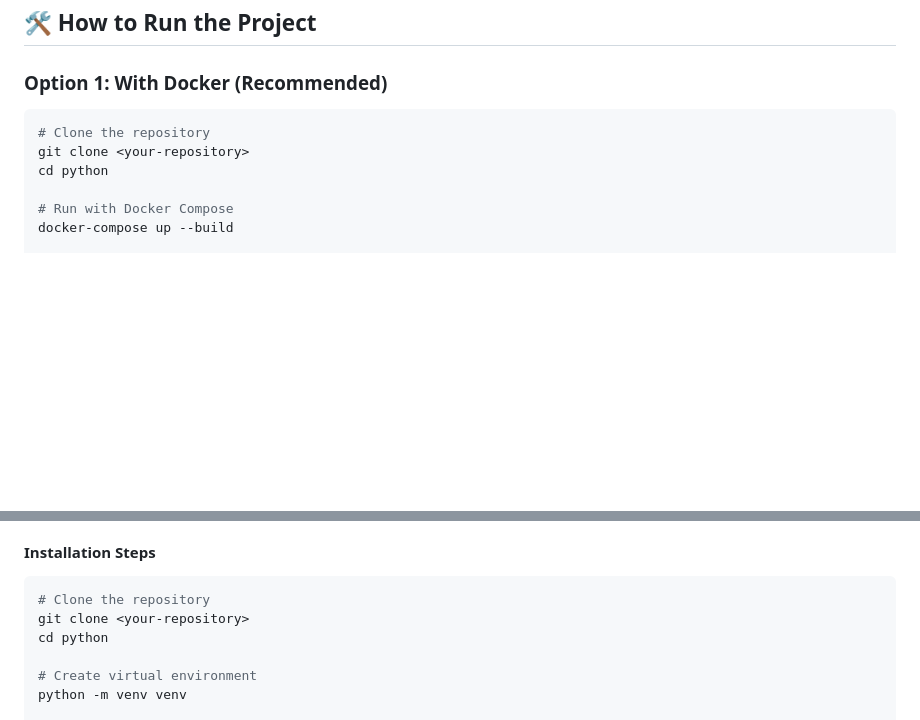
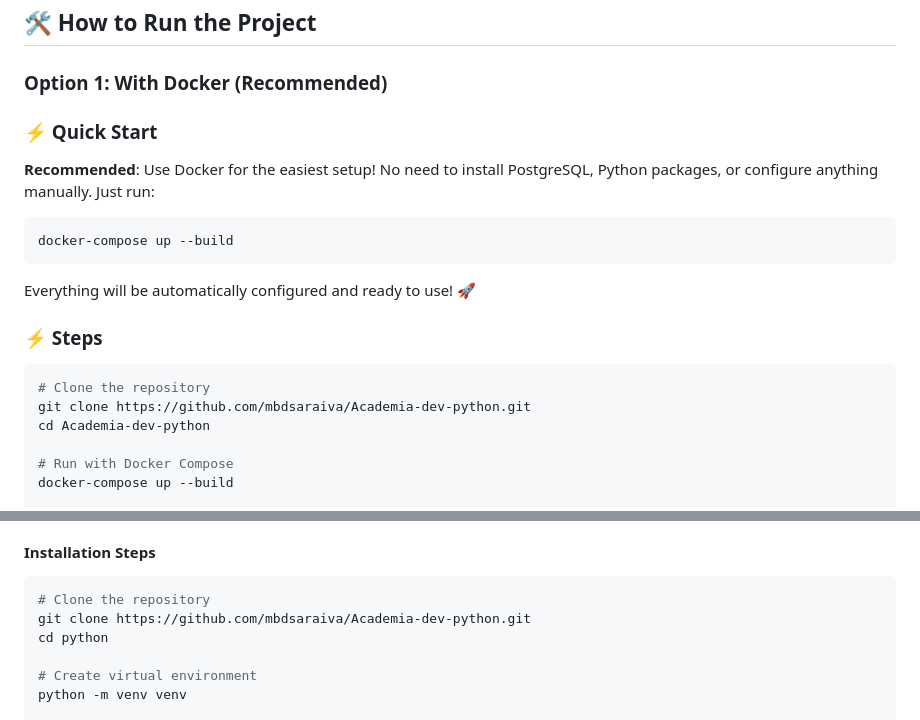
Before and after one commit to mbdsaraiva/python-technical-test, a Markdown page: README.md, 2 parts joined by grey strips. Drawn GitHub-style; blank space fills up the shorter version.

Commit message:
Enhance README with Docker quick start instructions
Added quick start instructions for Docker setup and updated repository cloning steps.

````diff
--- a/README.md
+++ b/README.md
@@ -80,10 +80,20 @@ python/
 
 ### Option 1: With Docker (Recommended)
 
+### ⚡ Quick Start
+
+**Recommended**: Use Docker for the easiest setup! No need to install PostgreSQL, Python packages, or configure anything manually. Just run:
+```bash
+docker-compose up --build
+```
+Everything will be automatically configured and ready to use! 🚀
+
+### ⚡ Steps
+
 ```bash
 # Clone the repository
-git clone <your-repository>
-cd python
+git clone https://github.com/mbdsaraiva/Academia-dev-python.git
+cd Academia-dev-python
 
 # Run with Docker Compose
 docker-compose up --build
@@ -110,7 +120,7 @@ Docker will:
 
 ```bash
 # Clone the repository
-git clone <your-repository>
+git clone https://github.com/mbdsaraiva/Academia-dev-python.git
 cd python
 
 # Create virtual environment
````
